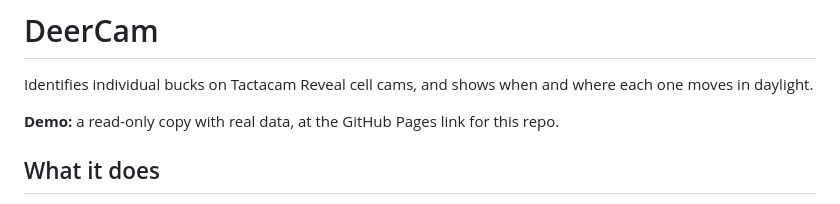
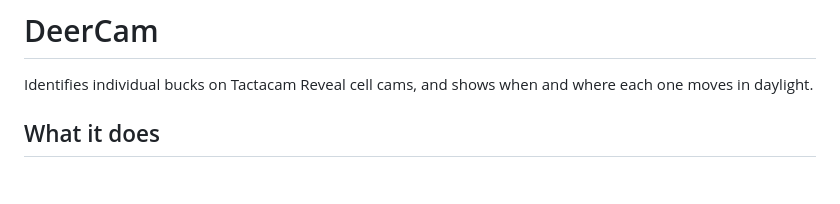
Before and after one commit to kdeanjohnson/deercam, a Markdown page: README.md, the part around the change. Drawn GitHub-style; blank space fills up the shorter version.

Commit message:
README: the public demo is down
Co-Authored-By: Claude Opus 5.5 <noreply@anthropic.com>
Claude-Session: https://claude.ai/code/session_01UjfZB1R1VhLUUq3HZBTEPX

```diff
--- a/README.md
+++ b/README.md
@@ -1,8 +1,6 @@
 # DeerCam
 
 Identifies individual bucks on Tactacam Reveal cell cams, and shows when and where each one moves in daylight.
-
-**Demo:** a read-only copy with real data, at the GitHub Pages link for this repo.
 
 ## What it does
 
```
